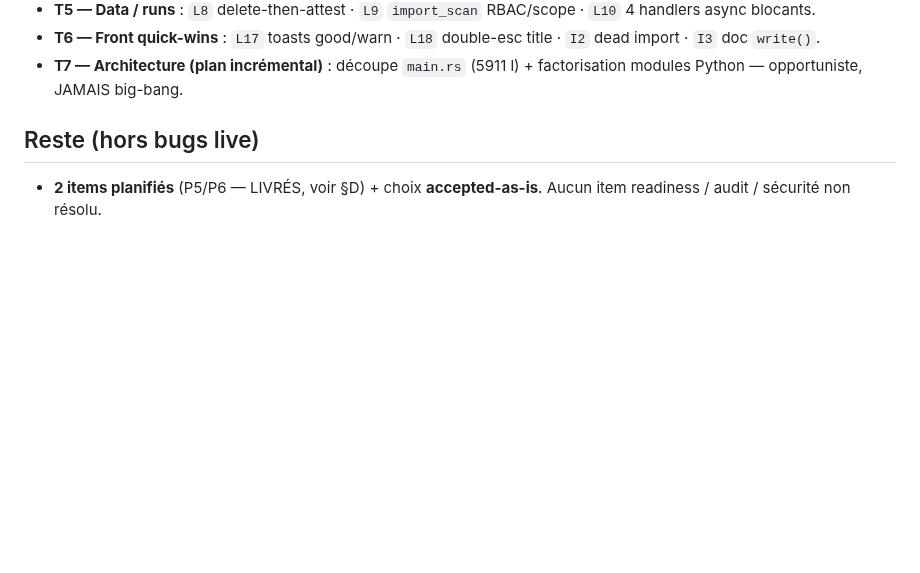
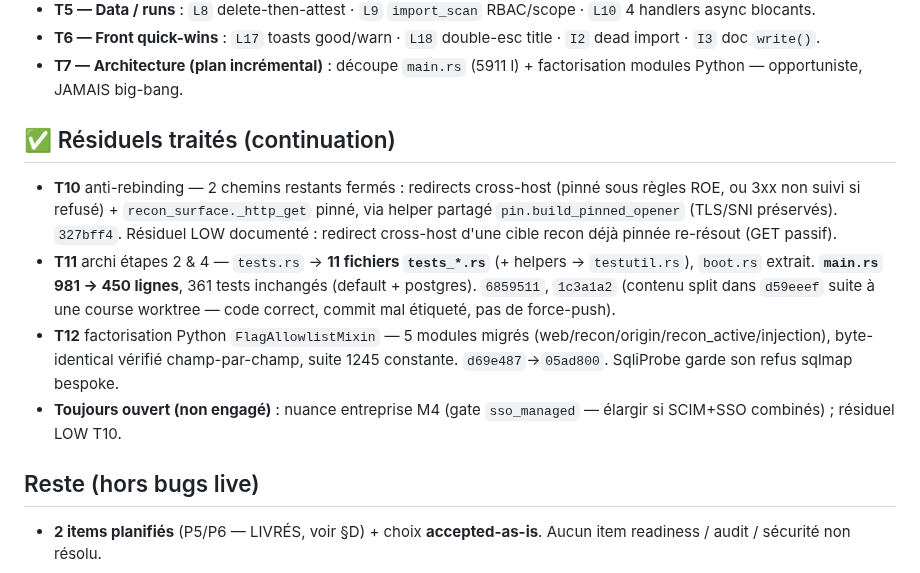
Before and after one commit to guatxlabs/forge, a Markdown page: ROADMAP.md, the part around the change. Drawn GitHub-style; blank space fills up the shorter version.

Commit message:
docs(roadmap): residuals T10-T12 done (anti-rebinding closed, tests split, python mixin)
Co-Authored-By: Claude Fable 5 <noreply@anthropic.com>

```diff
--- a/ROADMAP.md
+++ b/ROADMAP.md
@@ -86,6 +86,12 @@ Rapport complet : [`docs/HOLISTIC_AUDIT.md`](docs/HOLISTIC_AUDIT.md). 54 agents
 - **T5 — Data / runs** : `L8` delete-then-attest · `L9` `import_scan` RBAC/scope · `L10` 4 handlers async blocants.
 - **T6 — Front quick-wins** : `L17` toasts good/warn · `L18` double-esc title · `I2` dead import · `I3` doc `write()`.
 - **T7 — Architecture (plan incrémental)** : découpe `main.rs` (5911 l) + factorisation modules Python — opportuniste, JAMAIS big-bang.
+
+## ✅ Résiduels traités (continuation)
+- **T10** anti-rebinding — 2 chemins restants fermés : redirects cross-host (pinné sous règles ROE, ou 3xx non suivi si refusé) + `recon_surface._http_get` pinné, via helper partagé `pin.build_pinned_opener` (TLS/SNI préservés). `327bff4`. Résiduel LOW documenté : redirect cross-host d'une cible recon déjà pinnée re-résout (GET passif).
+- **T11** archi étapes 2 & 4 — `tests.rs` → **11 fichiers `tests_*.rs`** (+ helpers → `testutil.rs`), `boot.rs` extrait. **`main.rs` 981 → 450 lignes**, 361 tests inchangés (default + postgres). `6859511`, `1c3a1a2` (contenu split dans `d59eeef` suite à une course worktree — code correct, commit mal étiqueté, pas de force-push).
+- **T12** factorisation Python `FlagAllowlistMixin` — 5 modules migrés (web/recon/origin/recon_active/injection), byte-identical vérifié champ-par-champ, suite 1245 constante. `d69e487`→`05ad800`. SqliProbe garde son refus sqlmap bespoke.
+- **Toujours ouvert (non engagé)** : nuance entreprise M4 (gate `sso_managed` — élargir si SCIM+SSO combinés) ; résiduel LOW T10.
 
 ## Reste (hors bugs live)
 - **2 items planifiés** (P5/P6 — LIVRÉS, voir §D) + choix **accepted-as-is**. Aucun item readiness / audit / sécurité non résolu.
```
